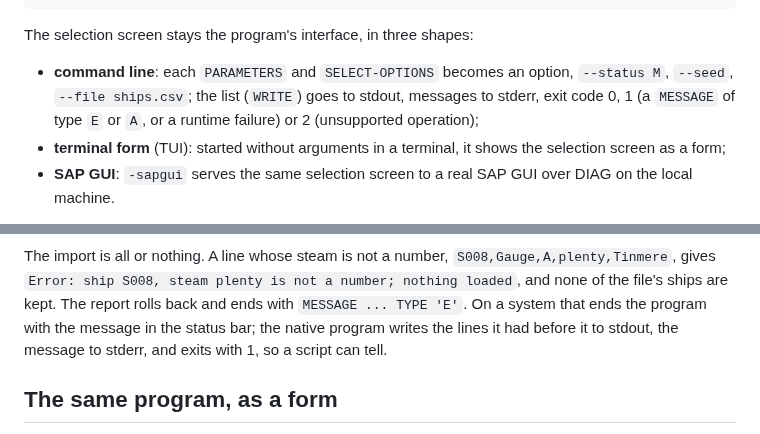
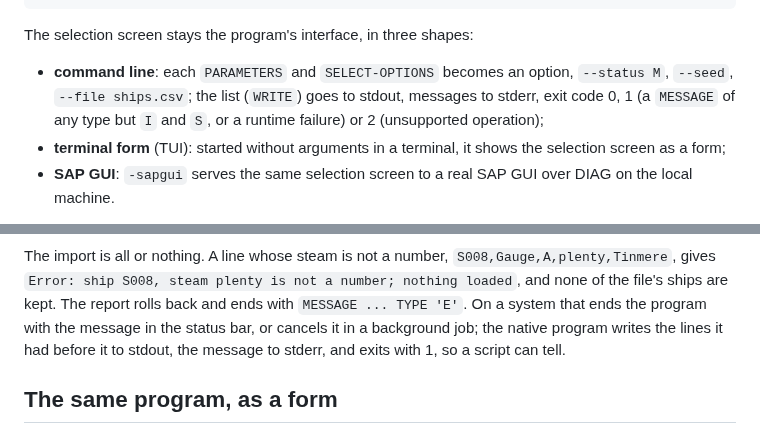
Before and after one commit to oisee/osg-demo, a Markdown page: book/14-cli.md, 2 parts joined by grey strips. Rendered like a GitHub page.

```diff
--- a/book/14-cli.md
+++ b/book/14-cli.md
@@ -20,8 +20,8 @@ The selection screen stays the program's interface, in three shapes:
 
 - **command line**: each `PARAMETERS` and `SELECT-OPTIONS` becomes an option,
   `--status M`, `--seed`, `--file ships.csv`; the list (`WRITE`) goes to
-  stdout, messages to stderr, exit code 0, 1 (a `MESSAGE` of type `E` or
-  `A`, or a runtime failure) or 2 (unsupported operation);
+  stdout, messages to stderr, exit code 0, 1 (a `MESSAGE` of any type but
+  `I` and `S`, or a runtime failure) or 2 (unsupported operation);
 - **terminal form** (TUI): started without arguments in a terminal, it shows
   the selection screen as a form;
 - **SAP GUI**: `-sapgui` serves the same selection screen to a real SAP GUI
@@ -83,7 +83,7 @@ The import is all or nothing. A line whose steam is not a number,
 `S008,Gauge,A,plenty,Tinmere`, gives `Error: ship S008, steam plenty is not a
 number; nothing loaded`, and none of the file's ships are kept. The report
 rolls back and ends with `MESSAGE ... TYPE 'E'`. On a system that ends the
-program with the message in the status bar; the native program writes the
+program with the message in the status bar, or cancels it in a background job; the native program writes the
 lines it had before it to stdout, the message to stderr, and exits with 1, so
 a script can tell.
 
```
Also changed, not shown: other parts of book/14-cli.md (+1 -1 lines), book/ru/14-cli.md (+5 -4 lines).
